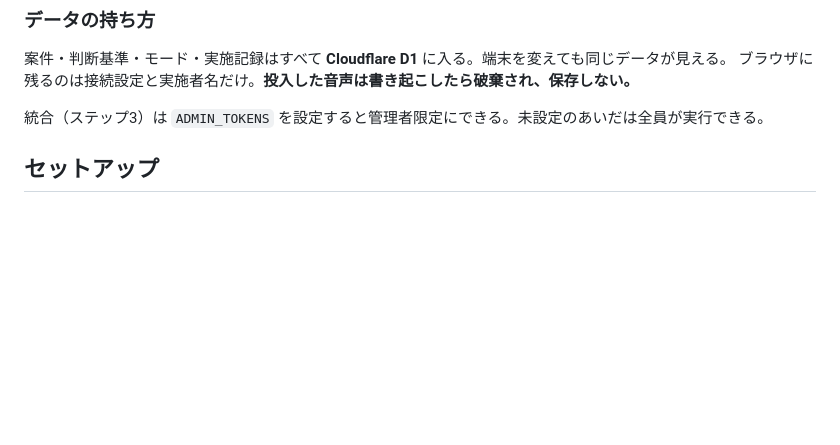
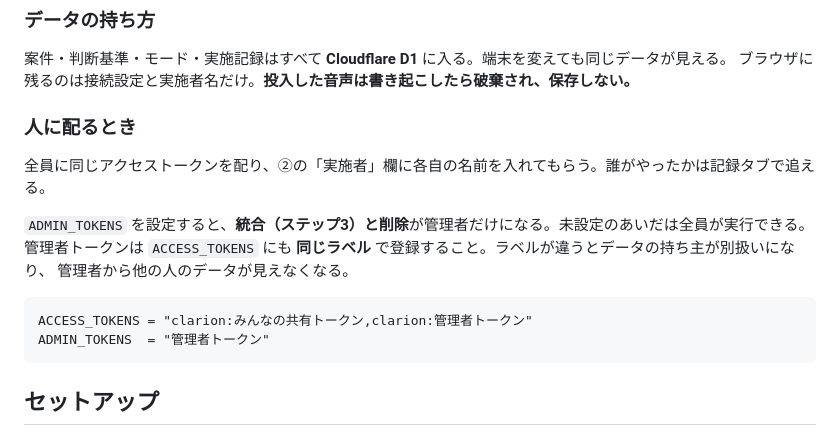
Before and after one commit to masaki-lunaless/Clarionx, a Markdown page: README.md, the part around the change. Drawn GitHub-style; blank space fills up the shorter version.

Commit message:
人に配るときの運用をREADMEに書く
管理者トークンをACCESS_TOKENSにも同じラベルで登録する必要がある点を明記。
ラベルが違うとデータの持ち主が別扱いになり、管理者から他の人のデータが見えなくなる。

Co-Authored-By: Claude Opus 5 <noreply@anthropic.com>

````diff
--- a/README.md
+++ b/README.md
@@ -48,7 +48,18 @@ tools/    監視カメラ映像から音声を抽出する一括変換スクリ
 案件・判断基準・モード・実施記録はすべて **Cloudflare D1** に入る。端末を変えても同じデータが見える。
 ブラウザに残るのは接続設定と実施者名だけ。**投入した音声は書き起こしたら破棄され、保存しない。**
 
-統合（ステップ3）は `ADMIN_TOKENS` を設定すると管理者限定にできる。未設定のあいだは全員が実行できる。
+### 人に配るとき
+
+全員に同じアクセストークンを配り、②の「実施者」欄に各自の名前を入れてもらう。誰がやったかは記録タブで追える。
+
+`ADMIN_TOKENS` を設定すると、**統合（ステップ3）と削除**が管理者だけになる。未設定のあいだは全員が実行できる。
+管理者トークンは `ACCESS_TOKENS` にも **同じラベル** で登録すること。ラベルが違うとデータの持ち主が別扱いになり、
+管理者から他の人のデータが見えなくなる。
+
+```
+ACCESS_TOKENS = "clarion:みんなの共有トークン,clarion:管理者トークン"
+ADMIN_TOKENS  = "管理者トークン"
+```
 
 ## セットアップ
 
````
